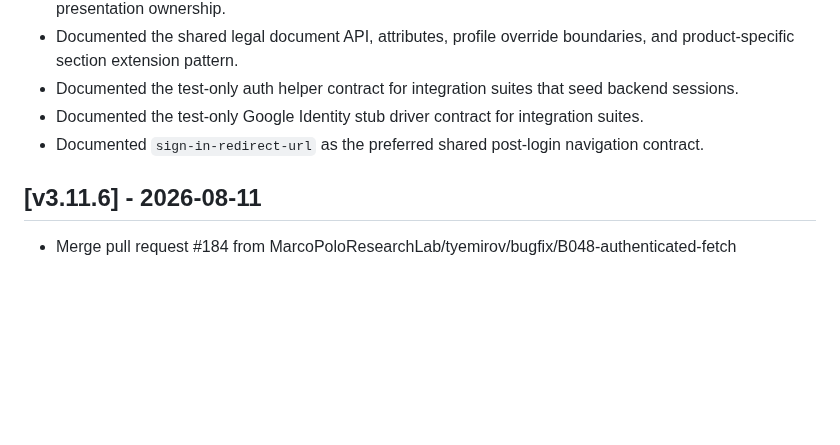
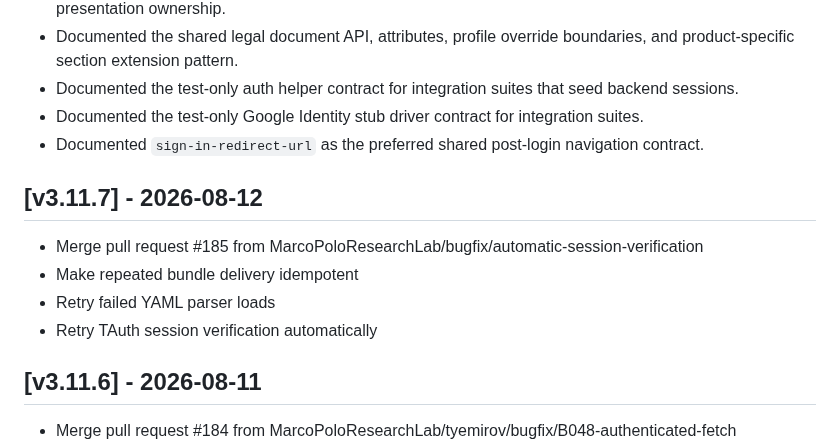
Before and after one commit to MarcoPoloResearchLab/mpr-ui, a Markdown page: CHANGELOG.md, the part around the change. Rendered like a GitHub page; blank space fills up the shorter version.

Commit message:
Release v3.11.7

```diff
--- a/CHANGELOG.md
+++ b/CHANGELOG.md
@@ -43,6 +43,13 @@
 - Documented the test-only auth helper contract for integration suites that seed backend sessions.
 - Documented the test-only Google Identity stub driver contract for integration suites.
 - Documented `sign-in-redirect-url` as the preferred shared post-login navigation contract.
+
+## [v3.11.7] - 2026-08-12
+
+- Merge pull request #185 from MarcoPoloResearchLab/bugfix/automatic-session-verification
+- Make repeated bundle delivery idempotent
+- Retry failed YAML parser loads
+- Retry TAuth session verification automatically
 
 ## [v3.11.6] - 2026-08-11
 
```
